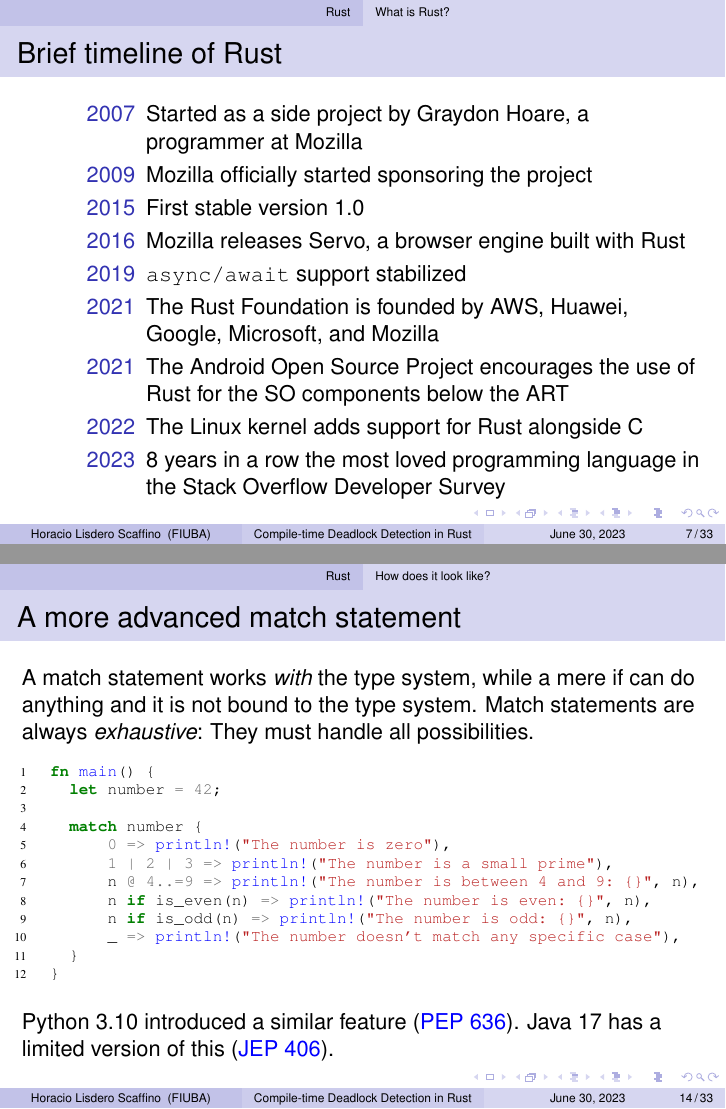
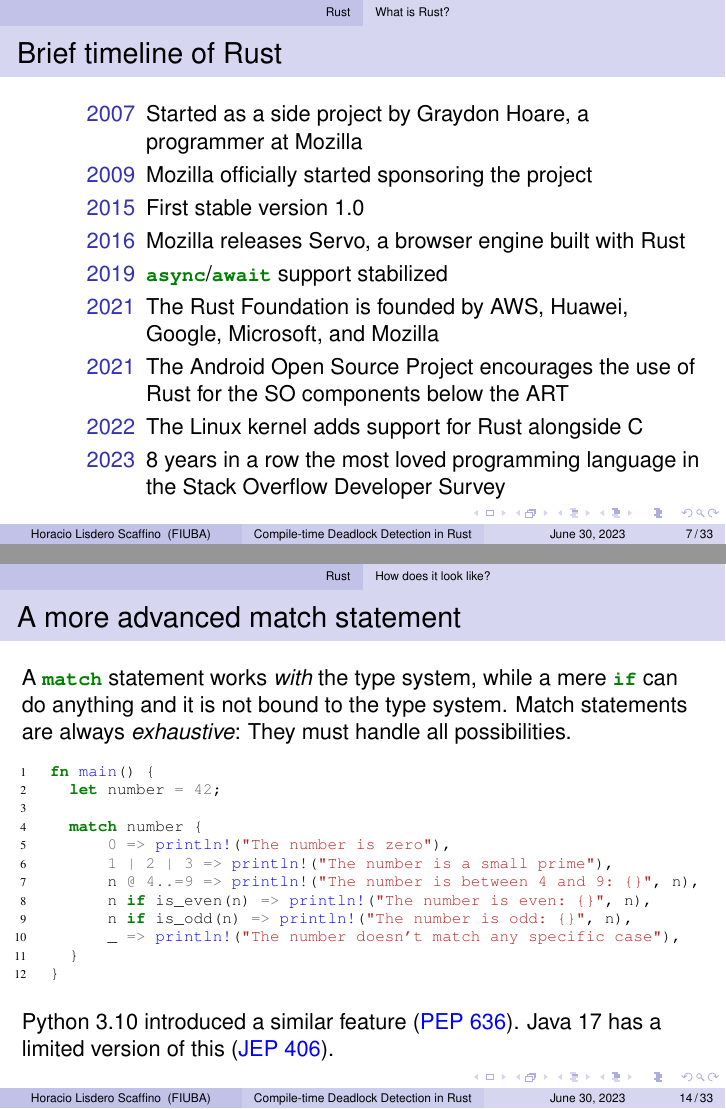
Before and after one commit to hlisdero/thesis, LaTeX slides (presentation/Presentation.tex, which reads presentation/Presentation.sty): pages 8 and 16 of 35, joined at a grey line. Compiled offline with pdfLaTeX.

Commit message:
Introduce \Rustinline to format some parts

```diff
--- a/presentation/Presentation.sty
+++ b/presentation/Presentation.sty
@@ -46,6 +46,10 @@
   framesep=2mm, % Separation of the frame from the actual code
   fontsize=\scriptsize % Use a tiny font size
 }
+% Define a new environment for inline Rust code
+\newmintinline{Rust}{
+      fontsize=\small
+}
 
 % FANCY VERBATIM ENVIRONMENT THAT SUPPORTS COLOR %
 % https://tex.stackexchange.com/questions/370334/use-color-in-verbatim-environment
--- a/presentation/Presentation.tex
+++ b/presentation/Presentation.tex
@@ -66,7 +66,7 @@
     \item [2009] Mozilla officially started sponsoring the project
     \item [2015] First stable version 1.0
     \item [2016] Mozilla releases Servo, a browser engine built with Rust
-    \item [2019] \texttt{async/await} support stabilized
+    \item [2019] \Rustinline{async}/\Rustinline{await} support stabilized
     \item [2021] The Rust Foundation is founded by AWS, Huawei, Google, Microsoft, and Mozilla
     \item [2021] The Android Open Source Project encourages the use of Rust for the SO components below the ART
     \item [2022] The Linux kernel adds support for Rust alongside C
@@ -228,8 +228,8 @@
 \end{frame}
 
 \begin{frame}[fragile]{A more advanced match statement}
-  A match statement works \emph{with} the type system,
-  while a mere if can do anything and it is not bound to the type system.
+  A \Rustinline{match} statement works \emph{with} the type system,
+  while a mere \Rustinline{if} can do anything and it is not bound to the type system.
   Match statements are always \emph{exhaustive}: They must handle all possibilities.
 
   \begin{listing}
```
Also changed, not shown: presentation/Presentation.pdf, presentation/Presentation.tex (2 more changed lines).
